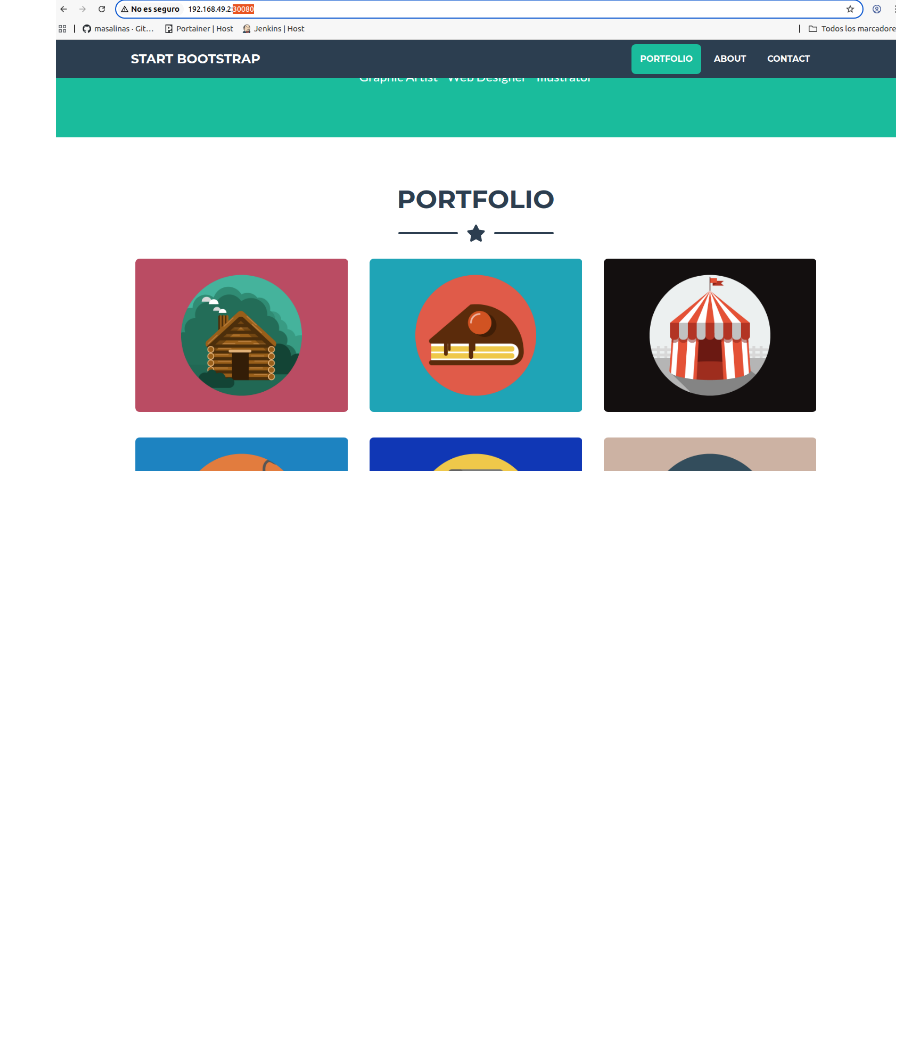
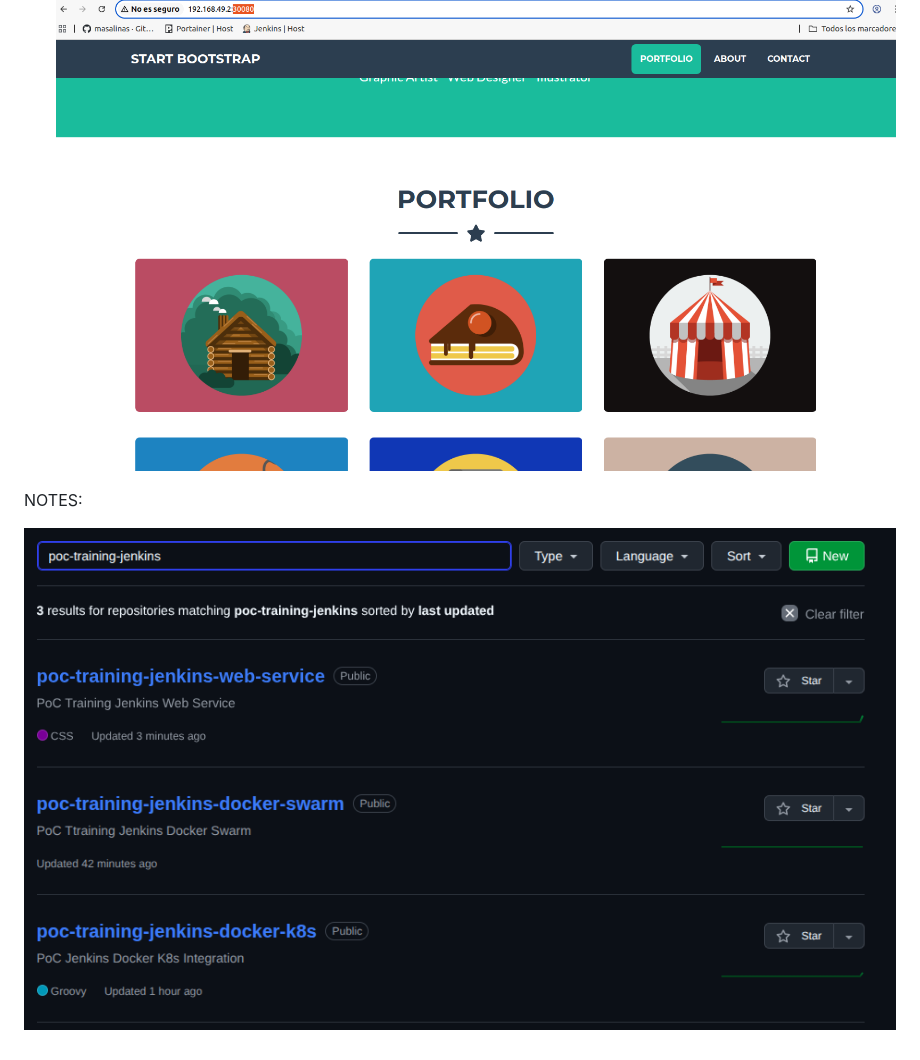
Before and after one commit to masalinas/poc-training-jenkins-web-service, a Markdown page: README.md, the part around the change. GitHub-like rendering; pictures changed too: images/repositories.png (added); blank space fills up the shorter version.

Commit message:
last commit

````diff
--- a/README.md
+++ b/README.md
@@ -50,3 +50,8 @@ To build and deploy the service in k8s execute these steps:
     ```
 
     ![Web Service Portal](./images/web_service_portal.png "Web Service Portal")
+
+
+NOTES:
+
+![Orquestation Repositories](./images/repositories.png "Orquestation Repositories")
````
